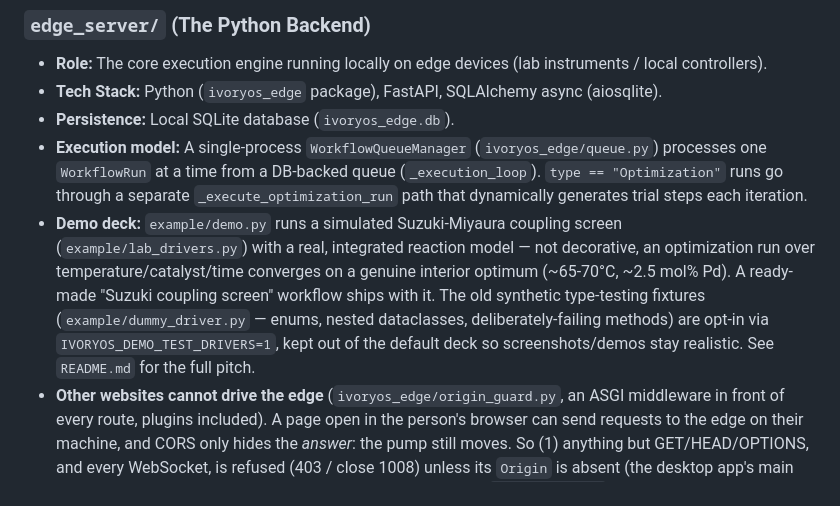
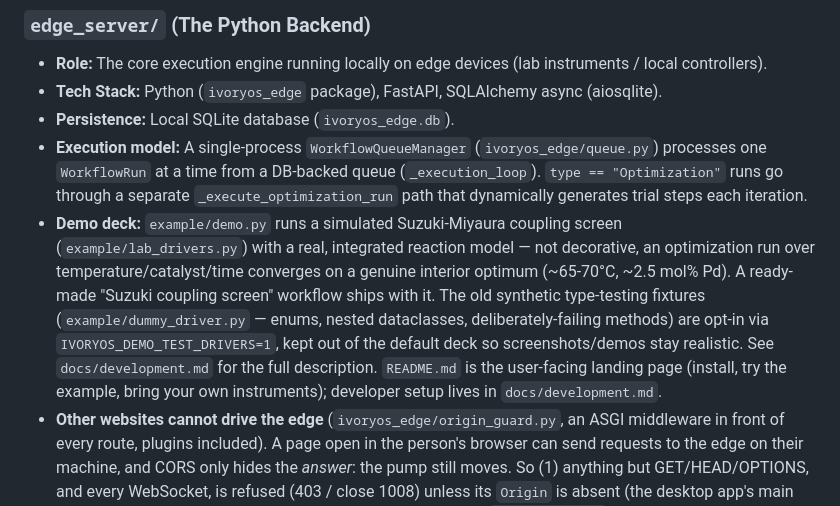
Before and after one commit to ivoryzh/ivoryos-next, a Markdown page: AGENTS.md, the part around the change. Rendered like a GitHub page.

```diff
--- a/AGENTS.md
+++ b/AGENTS.md
@@ -142,7 +142,7 @@ This repository is an npm workspaces monorepo (`workspaces: ["frontend", "cloud_
 - **Tech Stack:** Python (`ivoryos_edge` package), FastAPI, SQLAlchemy async (aiosqlite).
 - **Persistence:** Local SQLite database (`ivoryos_edge.db`).
 - **Execution model:** A single-process `WorkflowQueueManager` (`ivoryos_edge/queue.py`) processes one `WorkflowRun` at a time from a DB-backed queue (`_execution_loop`). `type == "Optimization"` runs go through a separate `_execute_optimization_run` path that dynamically generates trial steps each iteration.
-- **Demo deck:** `example/demo.py` runs a simulated Suzuki-Miyaura coupling screen (`example/lab_drivers.py`) with a real, integrated reaction model — not decorative, an optimization run over temperature/catalyst/time converges on a genuine interior optimum (~65-70°C, ~2.5 mol% Pd). A ready-made "Suzuki coupling screen" workflow ships with it. The old synthetic type-testing fixtures (`example/dummy_driver.py` — enums, nested dataclasses, deliberately-failing methods) are opt-in via `IVORYOS_DEMO_TEST_DRIVERS=1`, kept out of the default deck so screenshots/demos stay realistic. See `README.md` for the full pitch.
+- **Demo deck:** `example/demo.py` runs a simulated Suzuki-Miyaura coupling screen (`example/lab_drivers.py`) with a real, integrated reaction model — not decorative, an optimization run over temperature/catalyst/time converges on a genuine interior optimum (~65-70°C, ~2.5 mol% Pd). A ready-made "Suzuki coupling screen" workflow ships with it. The old synthetic type-testing fixtures (`example/dummy_driver.py` — enums, nested dataclasses, deliberately-failing methods) are opt-in via `IVORYOS_DEMO_TEST_DRIVERS=1`, kept out of the default deck so screenshots/demos stay realistic. See `docs/development.md` for the full description. `README.md` is the user-facing landing page (install, try the example, bring your own instruments); developer setup lives in `docs/development.md`.
 - **Other websites cannot drive the edge** (`ivoryos_edge/origin_guard.py`, an ASGI middleware in front of every route, plugins included). A page open in the person's browser can send requests to the edge on their machine, and CORS only hides the *answer*: the pump still moves. So (1) anything but GET/HEAD/OPTIONS, and every WebSocket, is refused (403 / close 1008) unless its `Origin` is absent (the desktop app's main process, curl, the CLI, the MCP server), the edge's own origin, `ivoryos-app://` (the launcher), or a page on this computer (`localhost`/`127.0.0.1`/`[::1]`, i.e. `next dev` on another port); and (2) a `Host` that is not this machine's is refused outright, reads included, which is what stops DNS rebinding (an attacker's domain re-pointed at 127.0.0.1 looks same-origin). Allowed hosts: IP literals, `localhost`, `*.localhost`, `*.local`, this computer's name, plus `IVORYOS_ALLOWED_HOSTS` (comma separated; `*` disables the check for an edge behind a reverse proxy). CORS is no longer `*`: only the launcher and local pages may read cross-origin (`CORS_ORIGIN_REGEX`). **An edge reached through a DNS name** (a lab hostname, a reverse proxy) **needs that name in `IVORYOS_ALLOWED_HOSTS`**, or every page answers 403 with a message saying exactly that. The in-process test clients use `test`/`testserver`, declared in `tests/automated/conftest.py`. A static plugin registered with a full external `url` can no longer call the edge API from its own origin.
 - **Timestamps are naive UTC.** Run and step times come from `datetime.utcnow().isoformat()` with no offset, and JavaScript reads an offset-less date-time as *local* time, so shown raw every time is off by the UTC offset (Data History showed a run started at 11:52 PM Pacific as 6:52 AM). Parse them with `parseServerTime` / `serverDate` from `packages/shared-ui/src/serverTime.ts`, never `new Date(str)`.
 - **Dev note:** the demo server (`example/demo.py`, port 8080) runs with `reload=False` — backend Python edits need a manual restart to take effect. Static frontend files under `frontend/out/` are served straight from disk and picked up immediately, no restart needed.
```
Also changed, not shown: README.md (+115 -126 lines), docs/development.md (added, +245 -0 lines).
